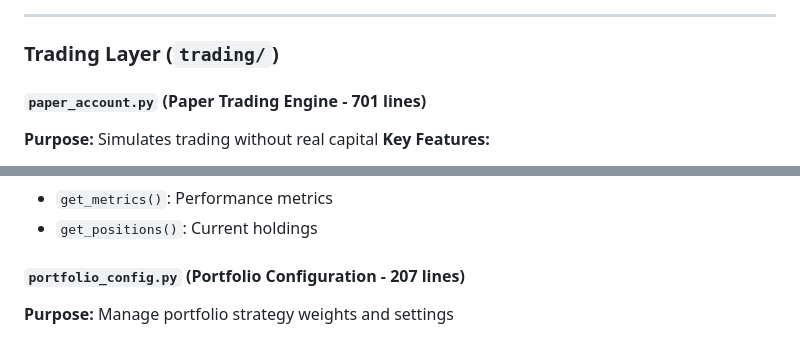
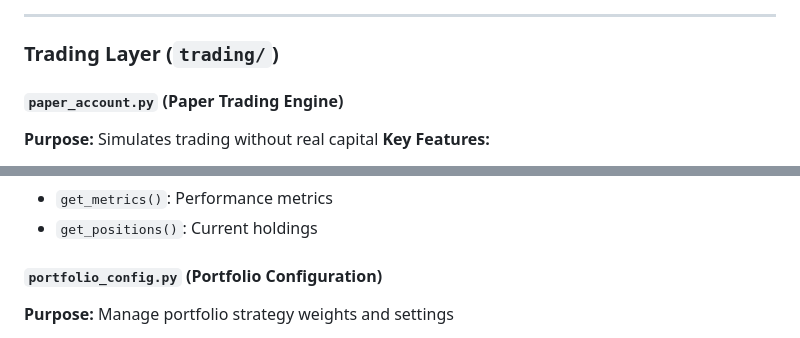
Before and after one commit to btorressz/SolanaYieldOrchestrator, a Markdown page: README.md, 2 parts joined by grey strips. Rendered like a GitHub page.

```diff
--- a/README.md
+++ b/README.md
@@ -293,7 +293,7 @@ Identifies and optimizes carry trade opportunities across venues
 
 ### Trading Layer (`trading/`)
 
-#### `paper_account.py` (Paper Trading Engine - 701 lines)
+#### `paper_account.py` (Paper Trading Engine)
 **Purpose:** Simulates trading without real capital
 **Key Features:**
 - Position tracking and lifecycle
@@ -309,7 +309,7 @@ Identifies and optimizes carry trade opportunities across venues
 - `get_metrics()`: Performance metrics
 - `get_positions()`: Current holdings
 
-#### `portfolio_config.py` (Portfolio Configuration - 207 lines)
+#### `portfolio_config.py` (Portfolio Configuration)
 **Purpose:** Manage portfolio strategy weights and settings
 - Strategy allocation profiles (Aggressive, Balanced, Conservative)
 - Per-strategy weight configuration
```
